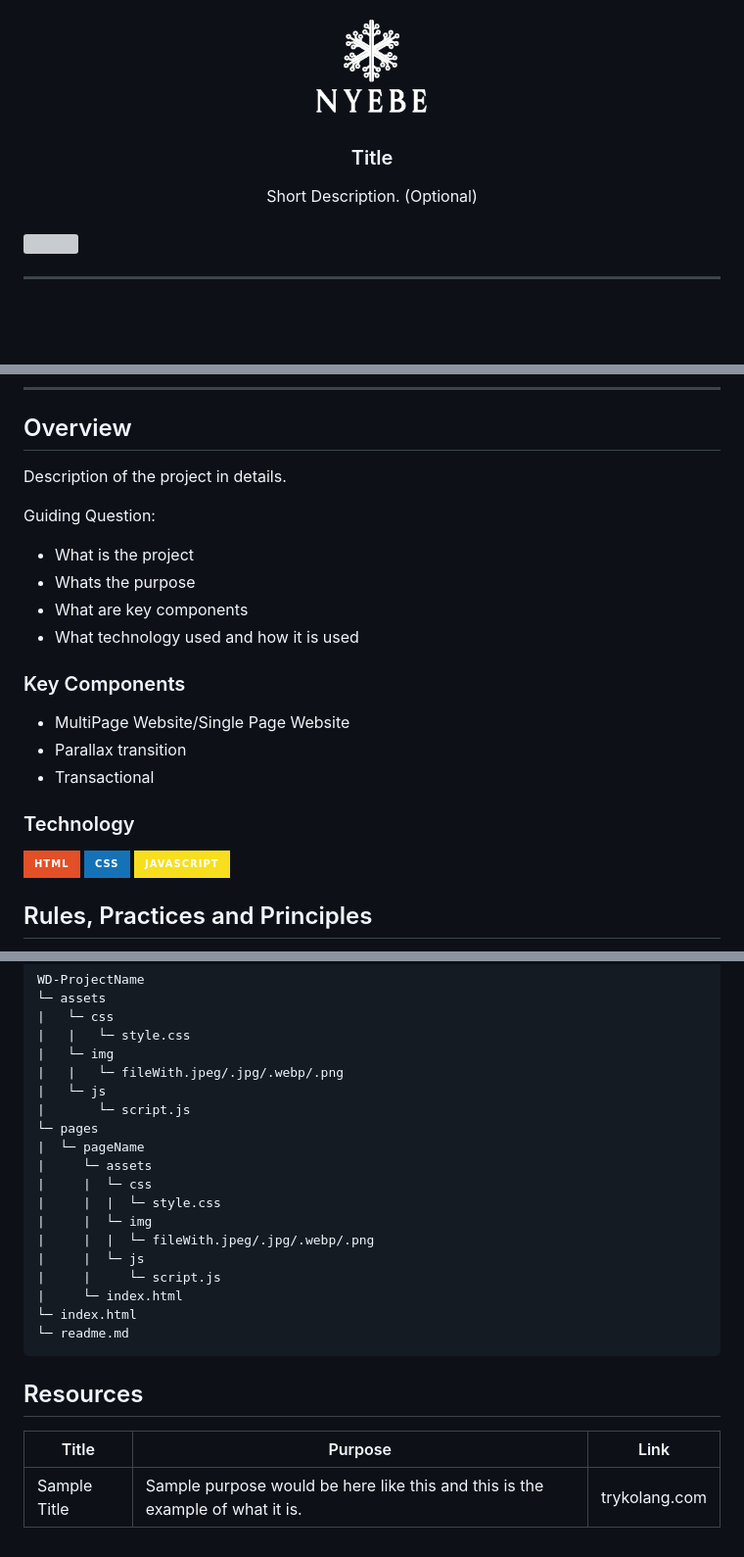
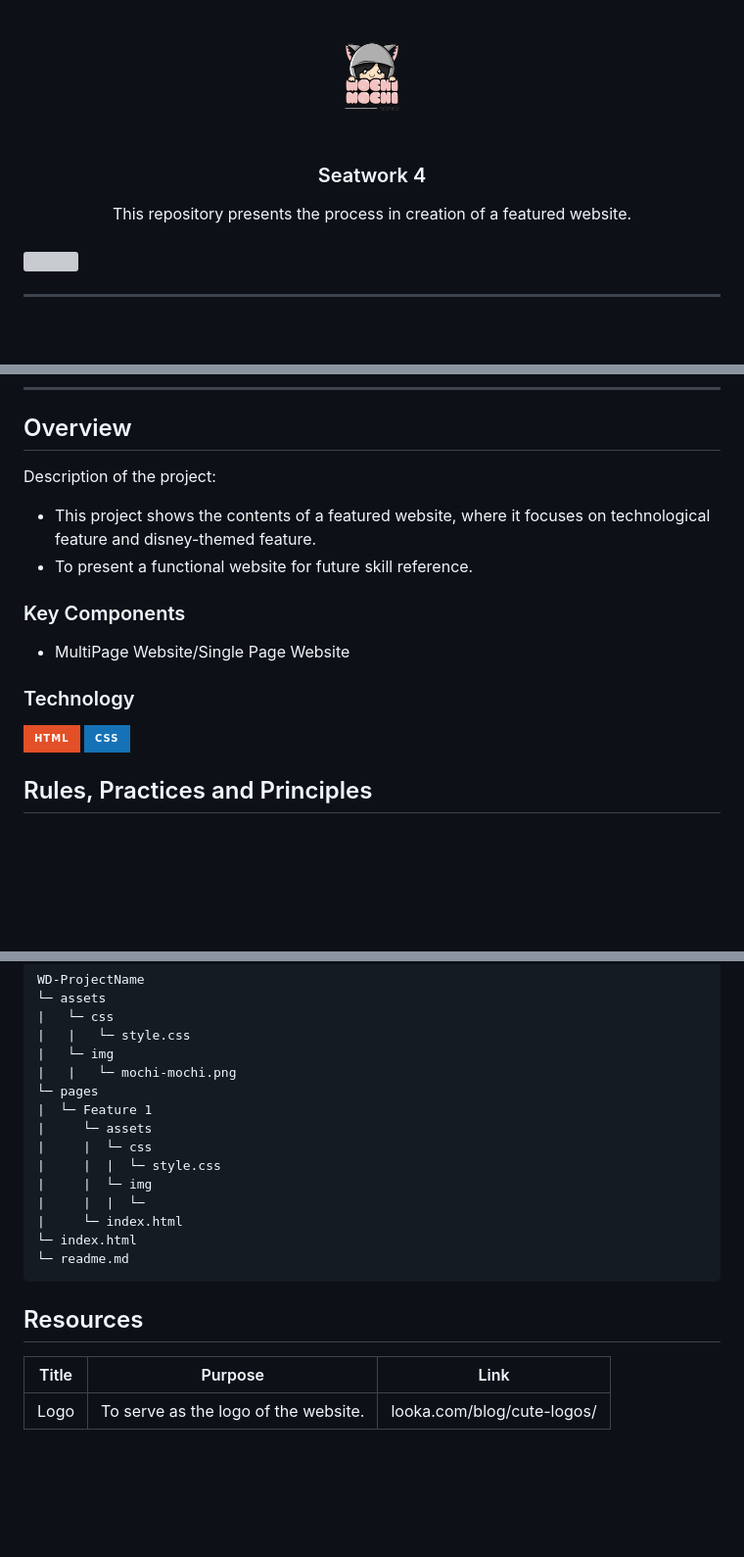
Before and after one commit to francinejace/WD-Seatwork-4, a Markdown page: readme.md, 3 parts joined by grey strips. Shown: that part at 98% size. Drawn GitHub-style; pictures changed too: assets/img/mochi-mochi.png (added), assets/img/nyebe_white.png (deleted); badges without logos; blank space fills up the shorter version; grey boxes are pictures that could not be loaded.

Commit message:
docs(README): inital update

```diff
--- a/readme.md
+++ b/readme.md
@@ -6,14 +6,14 @@
 <div align="center">
   <a href="https://github.com/zyx-0314/">
   <!-- TODO: If you want to add logo or banner you can add it here -->
-    <img src="./assets/img/nyebe_white.png" alt="Nyebe" width="130" height="100">
+    <img src="./assets/img/mochi-mochi.png" alt="Mochi Mochi" width="130" height="100">
   </a>
 <!-- TODO: Change Title to the name of the title of your Project -->
-  <h3 align="center">Title</h3>
+  <h3 align="center">Seatwork 4</h3>
 </div>
 <!-- TODO: Make a short description -->
 <div align="center">
-  Short Description. (Optional)
+  This repository presents the process in creation of a featured website.
 </div>
 
 <br />
@@ -57,26 +57,20 @@
 
 <!-- TODO: To be changed -->
 <!-- The following are just sample -->
-Description of the project in details.
+Description of the project:
 
-Guiding Question:
-- What is the project
-- Whats the purpose
-- What are key components
-- What technology used and how it is used
+- This project shows the contents of a featured website, where it focuses on technological feature and disney-themed feature.
+- To present a functional website for future skill reference.
 
 ### Key Components
 <!-- TODO: List of Key Components -->
 <!-- The following are just sample -->
 - MultiPage Website/Single Page Website
-- Parallax transition
-- Transactional
 
 ### Technology
 <!-- TODO: List of Technology Used -->
 ![HTML](https://img.shields.io/badge/HTML-E34F26?style=for-the-badge&logo=html5&logoColor=white)
 ![CSS](https://img.shields.io/badge/CSS-1572B6?style=for-the-badge&logo=css3&logoColor=white)
-![JavaScript](https://img.shields.io/badge/JavaScript-F7DF1E?style=for-the-badge&logo=javascript&logoColor=white)
 
 ## Rules, Practices and Principles
 1. Always use `WD-` in the front of the Title of the Project for the Subject followed by your custom naming.
@@ -95,18 +89,14 @@ WD-ProjectName
 |   └─ css
 |   |   └─ style.css
 |   └─ img
-|   |   └─ fileWith.jpeg/.jpg/.webp/.png
-|   └─ js
-|       └─ script.js
+|   |   └─ mochi-mochi.png
 └─ pages
-|  └─ pageName
+|  └─ Feature 1
 |     └─ assets
 |     |  └─ css
 |     |  |  └─ style.css
 |     |  └─ img
-|     |  |  └─ fileWith.jpeg/.jpg/.webp/.png
-|     |  └─ js
-|     |     └─ script.js
+|     |  |  └─
 |     └─ index.html
 └─ index.html
 └─ readme.md
@@ -117,4 +107,4 @@ WD-ProjectName
 <!-- TODO: Add References -->
 | Title | Purpose | Link |
 |-|-|-|
-| Sample Title | Sample purpose would be here like this and this is the example of what it is. | trykolang.com |
+| Logo | To serve as the logo of the website. | looka.com/blog/cute-logos/ |
```
Also changed, not shown: other parts of readme.md (+1 -1 lines), 2 other files.
